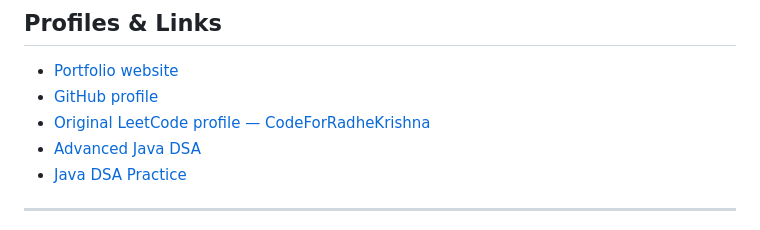
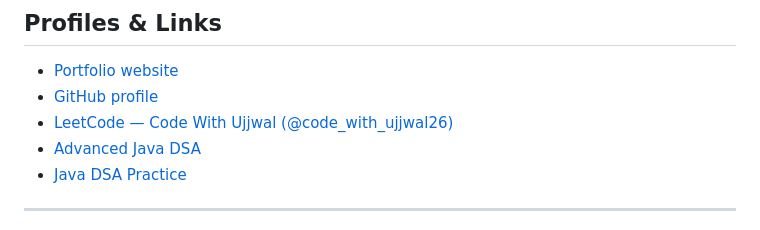
Before and after one commit to ayushpainuly1234-ui/ayushpainuly1234-ui, a Markdown page: README.md, the part around the change. GitHub-like rendering.

Commit message:
Update LeetCode profile link and display name

```diff
--- a/README.md
+++ b/README.md
@@ -75,7 +75,7 @@ A responsive browser-based music player with playlist controls, track search, pl
 
 - [Portfolio website](https://ayushpainuly1234-ui.github.io/ayushpainuly1234-ui/)
 - [GitHub profile](https://github.com/ayushpainuly1234-ui)
-- [Original LeetCode profile — CodeForRadheKrishna](https://leetcode.com/u/CodeForRadheKrishna/)
+- [LeetCode — Code With Ujjwal (@code_with_ujjwal26)](https://leetcode.com/u/code_with_ujjwal26/)
 - [Advanced Java DSA](https://github.com/ayushpainuly1234-ui/advanced-java-dsa)
 - [Java DSA Practice](https://github.com/ayushpainuly1234-ui/java-dsa-practice)
 
```
